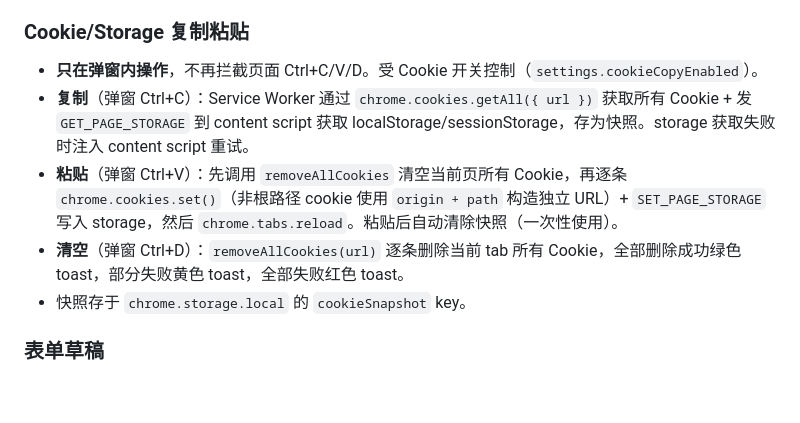
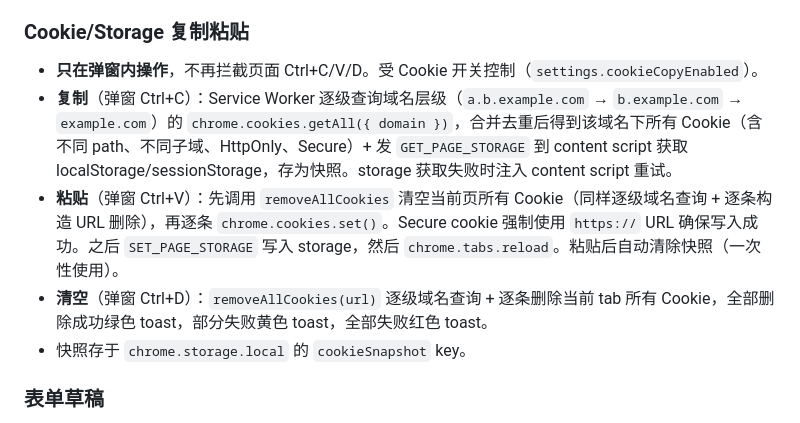
Before and after one commit to cfljue/FormBridge, a Markdown page: AGENTS.md, the part around the change. Drawn GitHub-style; blank space fills up the shorter version.

```diff
--- a/AGENTS.md
+++ b/AGENTS.md
@@ -47,9 +47,9 @@ npx tsc --noEmit       # 仅 TypeScript 类型检查
 ### Cookie/Storage 复制粘贴
 
 - **只在弹窗内操作**，不再拦截页面 Ctrl+C/V/D。受 Cookie 开关控制（`settings.cookieCopyEnabled`）。
-- **复制**（弹窗 Ctrl+C）：Service Worker 通过 `chrome.cookies.getAll({ url })` 获取所有 Cookie + 发 `GET_PAGE_STORAGE` 到 content script 获取 localStorage/sessionStorage，存为快照。storage 获取失败时注入 content script 重试。
-- **粘贴**（弹窗 Ctrl+V）：先调用 `removeAllCookies` 清空当前页所有 Cookie，再逐条 `chrome.cookies.set()`（非根路径 cookie 使用 `origin + path` 构造独立 URL）+ `SET_PAGE_STORAGE` 写入 storage，然后 `chrome.tabs.reload`。粘贴后自动清除快照（一次性使用）。
-- **清空**（弹窗 Ctrl+D）：`removeAllCookies(url)` 逐条删除当前 tab 所有 Cookie，全部删除成功绿色 toast，部分失败黄色 toast，全部失败红色 toast。
+- **复制**（弹窗 Ctrl+C）：Service Worker 逐级查询域名层级（`a.b.example.com` → `b.example.com` → `example.com`）的 `chrome.cookies.getAll({ domain })`，合并去重后得到该域名下所有 Cookie（含不同 path、不同子域、HttpOnly、Secure）+ 发 `GET_PAGE_STORAGE` 到 content script 获取 localStorage/sessionStorage，存为快照。storage 获取失败时注入 content script 重试。
+- **粘贴**（弹窗 Ctrl+V）：先调用 `removeAllCookies` 清空当前页所有 Cookie（同样逐级域名查询 + 逐条构造 URL 删除），再逐条 `chrome.cookies.set()`。Secure cookie 强制使用 `https://` URL 确保写入成功。之后 `SET_PAGE_STORAGE` 写入 storage，然后 `chrome.tabs.reload`。粘贴后自动清除快照（一次性使用）。
+- **清空**（弹窗 Ctrl+D）：`removeAllCookies(url)` 逐级域名查询 + 逐条删除当前 tab 所有 Cookie，全部删除成功绿色 toast，部分失败黄色 toast，全部失败红色 toast。
 - 快照存于 `chrome.storage.local` 的 `cookieSnapshot` key。
 
 ### 表单草稿
```
Also changed, not shown: README.md (+3 -2 lines).
